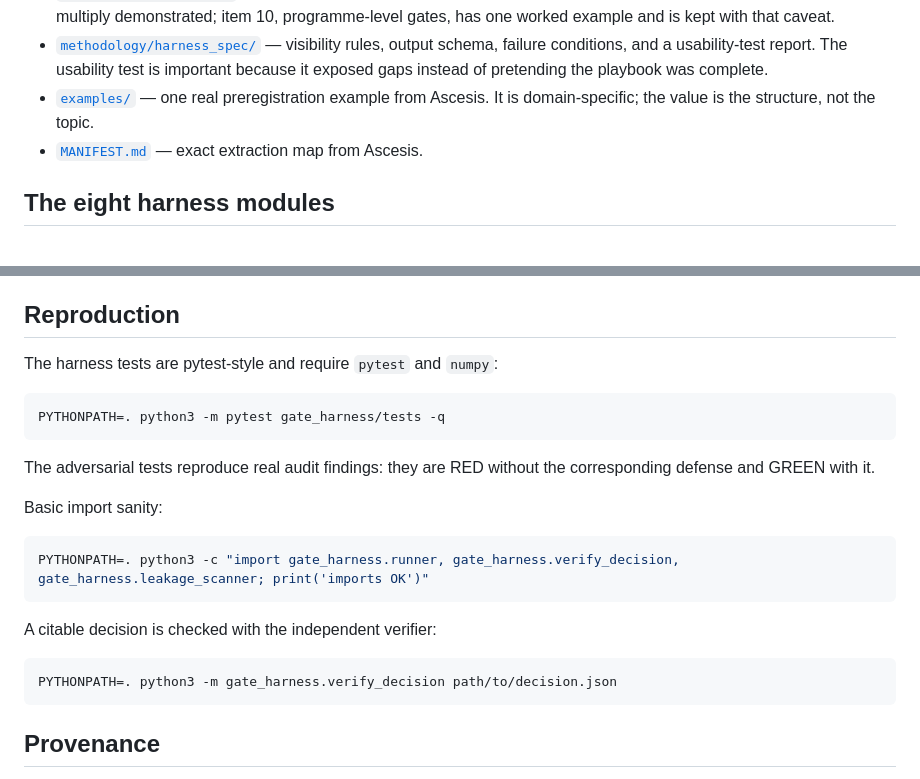
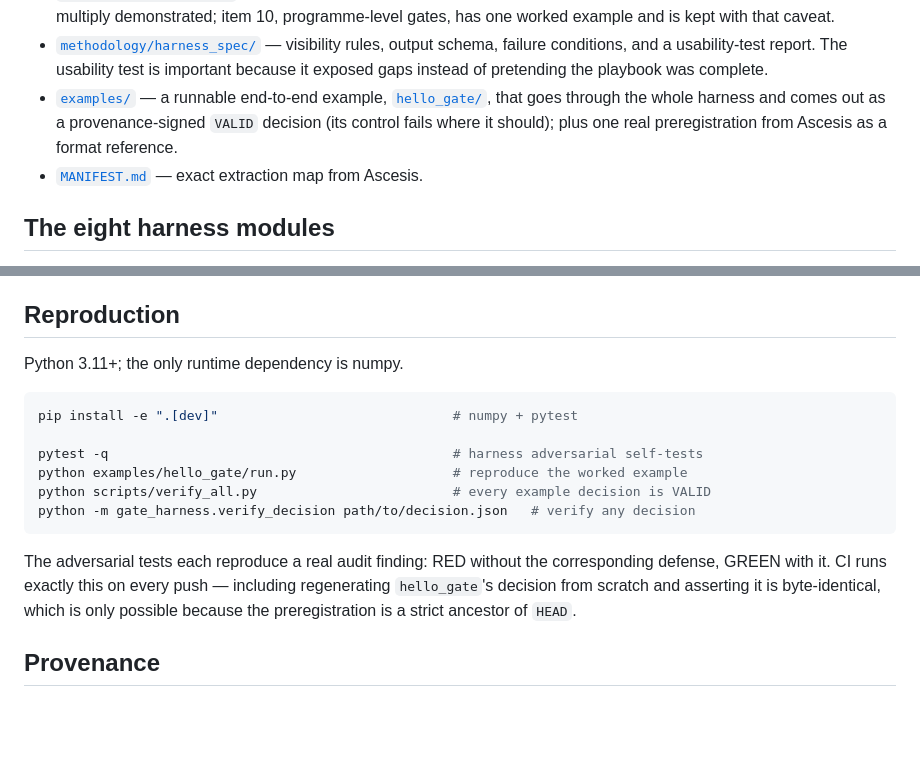
Before and after one commit to Kirill-Kruglov/fallacy-cutter, a Markdown page: README.md, 2 parts joined by grey strips. Drawn GitHub-style; blank space fills up the shorter version.

Commit message:
README: link the essay, worked example, CI badge; refresh reproduction
Co-Authored-By: Claude Opus 4.8 <noreply@anthropic.com>

````diff
--- a/README.md
+++ b/README.md
@@ -48,8 +53,10 @@ lock, or missing provenance resolves to `FAIL`. Nothing passes by default.
   output schema, failure conditions, and a usability-test report. The usability
   test is important because it exposed gaps instead of pretending the playbook was
   complete.
-- [`examples/`](examples/) — one real preregistration example from Ascesis. It is
-  domain-specific; the value is the structure, not the topic.
+- [`examples/`](examples/) — a runnable end-to-end example,
+  [`hello_gate/`](examples/hello_gate/), that goes through the whole harness and
+  comes out as a provenance-signed `VALID` decision (its control fails where it
+  should); plus one real preregistration from Ascesis as a format reference.
 - [`MANIFEST.md`](MANIFEST.md) — exact extraction map from Ascesis.
 
 ## The eight harness modules
@@ -90,26 +97,21 @@ progress.
 
 ## Reproduction
 
-The harness tests are pytest-style and require `pytest` and `numpy`:
+Python 3.11+; the only runtime dependency is numpy.
 
 ```bash
-PYTHONPATH=. python3 -m pytest gate_harness/tests -q
+pip install -e ".[dev]"                              # numpy + pytest
+
+pytest -q                                            # harness adversarial self-tests
+python examples/hello_gate/run.py                    # reproduce the worked example
+python scripts/verify_all.py                         # every example decision is VALID
+python -m gate_harness.verify_decision path/to/decision.json   # verify any decision
 ```
 
-The adversarial tests reproduce real audit findings: they are RED without the
-corresponding defense and GREEN with it.
-
-Basic import sanity:
-
-```bash
-PYTHONPATH=. python3 -c "import gate_harness.runner, gate_harness.verify_decision, gate_harness.leakage_scanner; print('imports OK')"
-```
-
-A citable decision is checked with the independent verifier:
-
-```bash
-PYTHONPATH=. python3 -m gate_harness.verify_decision path/to/decision.json
-```
+The adversarial tests each reproduce a real audit finding: RED without the
+corresponding defense, GREEN with it. CI runs exactly this on every push — including
+regenerating `hello_gate`'s decision from scratch and asserting it is byte-identical,
+which is only possible because the preregistration is a strict ancestor of `HEAD`.
 
 ## Provenance
 
````
Also changed, not shown: other parts of README.md (+5 -0 lines).
